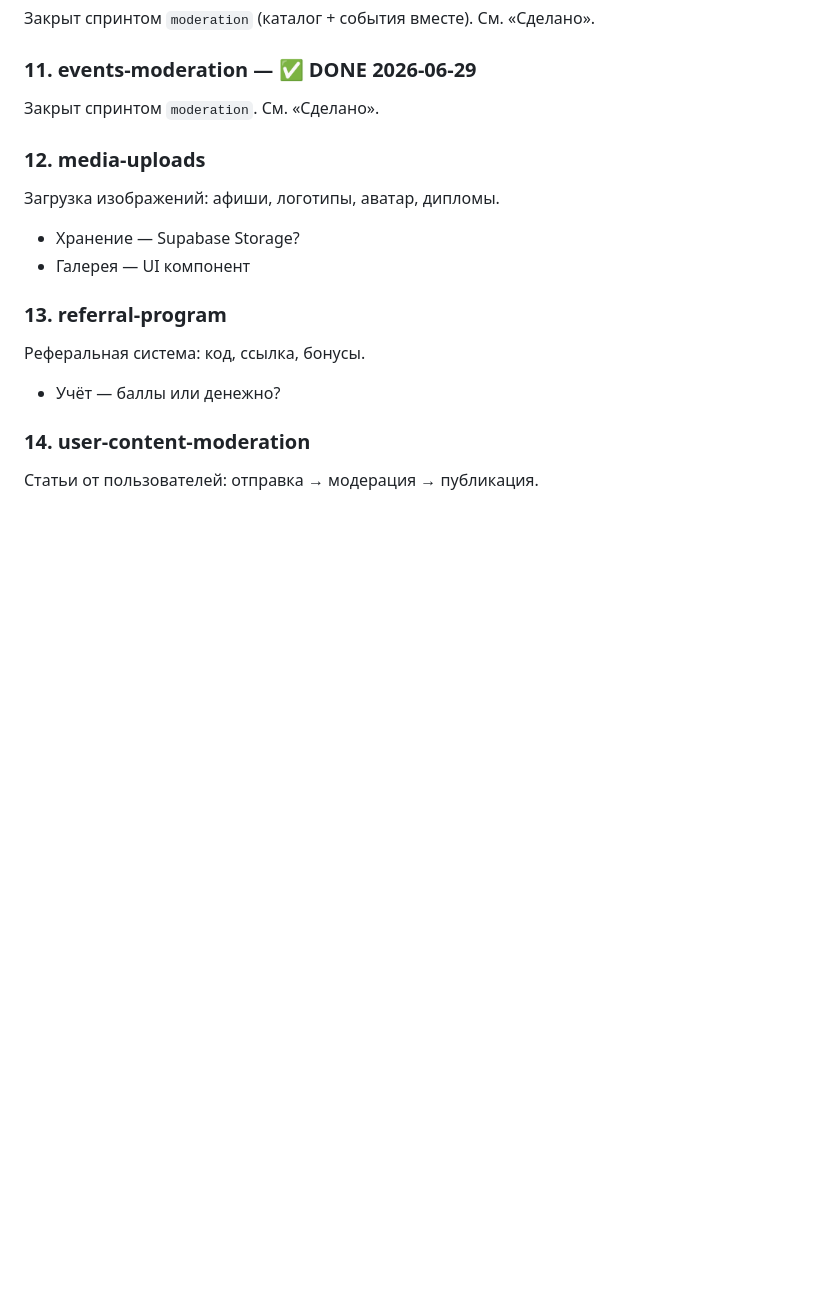
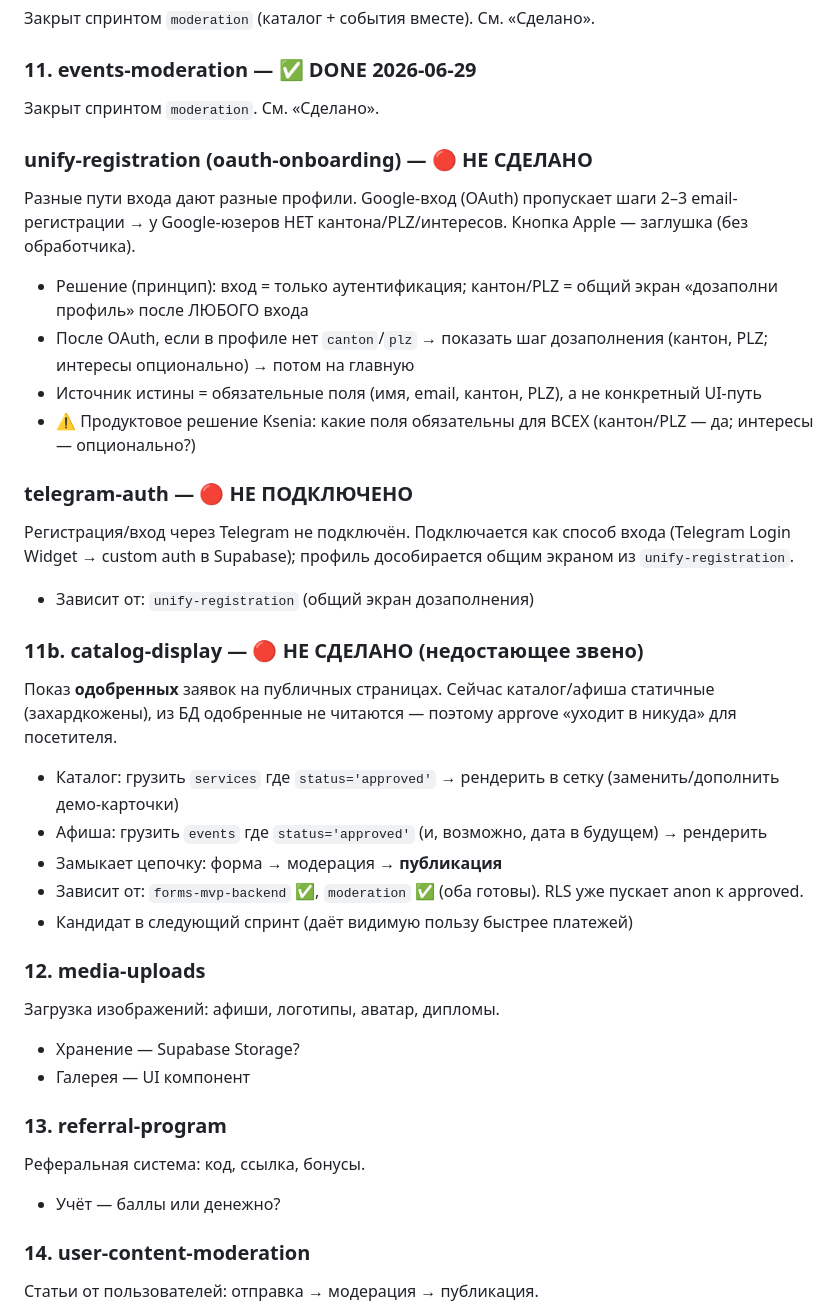
Before and after one commit to creox-ch/slswiss, a Markdown page: docs/BACKLOG.md, the part around the change. Rendered like a GitHub page; blank space fills up the shorter version.

Commit message:
docs: зафиксировать незакрытые звенья (catalog-display, регистрация)
- catalog-display: одобренные заявки не показываются публично (страницы
  статичные, из БД approved не читается) — недостающее звено
- unify-registration: Google-вход пропускает кантон/PLZ/интересы; нужен общий
  экран дозаполнения профиля после любого входа
- telegram-auth: вход через Telegram не подключён
- STATE: добавлены строки про недостающее звено и разъезд регистрации

Co-Authored-By: Claude Opus 4.8 <noreply@anthropic.com>

```diff
--- a/docs/BACKLOG.md
+++ b/docs/BACKLOG.md
@@ -86,6 +86,28 @@ Free vs premium логика (БЫВШИЙ пилот).
 
 ### 11. events-moderation — ✅ DONE 2026-06-29
 Закрыт спринтом `moderation`. См. «Сделано».
+
+### unify-registration (oauth-onboarding) — 🔴 НЕ СДЕЛАНО
+Разные пути входа дают разные профили. Google-вход (OAuth) пропускает шаги 2–3 email-регистрации →
+у Google-юзеров НЕТ кантона/PLZ/интересов. Кнопка Apple — заглушка (без обработчика).
+- Решение (принцип): вход = только аутентификация; кантон/PLZ = общий экран «дозаполни профиль» после ЛЮБОГО входа
+- После OAuth, если в профиле нет `canton`/`plz` → показать шаг дозаполнения (кантон, PLZ; интересы опционально) → потом на главную
+- Источник истины = обязательные поля (имя, email, кантон, PLZ), а не конкретный UI-путь
+- ⚠ Продуктовое решение Ksenia: какие поля обязательны для ВСЕХ (кантон/PLZ — да; интересы — опционально?)
+
+### telegram-auth — 🔴 НЕ ПОДКЛЮЧЕНО
+Регистрация/вход через Telegram не подключён. Подключается как способ входа (Telegram Login Widget →
+custom auth в Supabase); профиль дособирается общим экраном из `unify-registration`.
+- Зависит от: `unify-registration` (общий экран дозаполнения)
+
+### 11b. catalog-display — 🔴 НЕ СДЕЛАНО (недостающее звено)
+Показ **одобренных** заявок на публичных страницах. Сейчас каталог/афиша статичные (захардкожены),
+из БД одобренные не читаются — поэтому approve «уходит в никуда» для посетителя.
+- Каталог: грузить `services` где `status='approved'` → рендерить в сетку (заменить/дополнить демо-карточки)
+- Афиша: грузить `events` где `status='approved'` (и, возможно, дата в будущем) → рендерить
+- Замыкает цепочку: форма → модерация → **публикация**
+- Зависит от: `forms-mvp-backend` ✅, `moderation` ✅ (оба готовы). RLS уже пускает anon к approved.
+- Кандидат в следующий спринт (даёт видимую пользу быстрее платежей)
 
 ### 12. media-uploads
 Загрузка изображений: афиши, логотипы, аватар, дипломы.
```
Also changed, not shown: STATE.md (+2 -0 lines).
